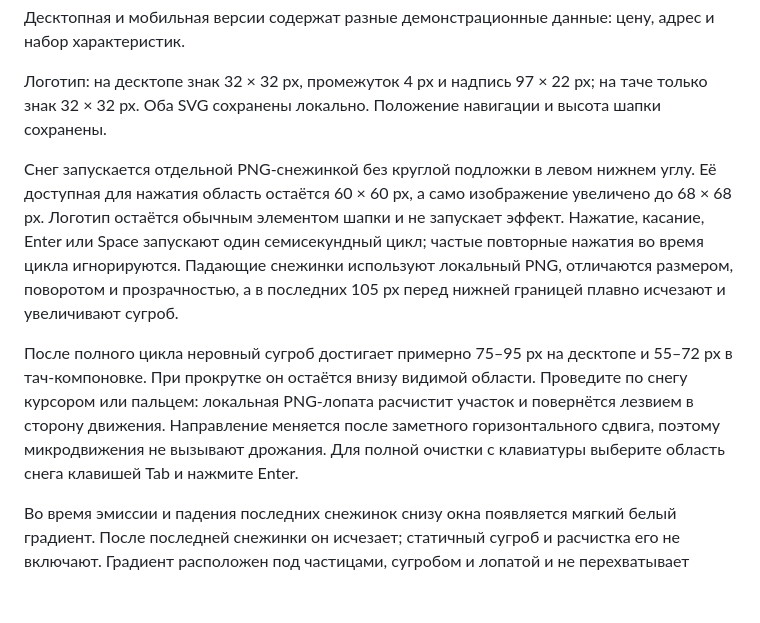
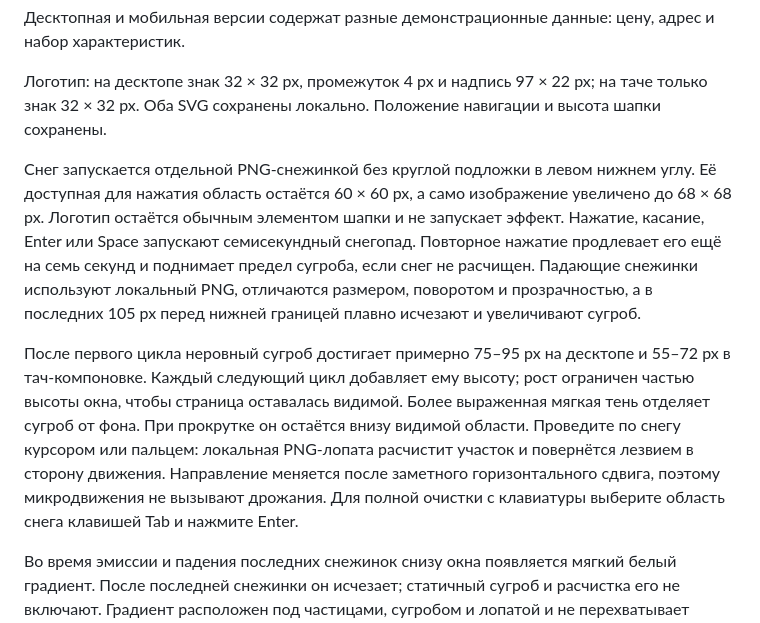
Before and after one commit to dushackova2010-lang/domclick-snow-prototype, a Markdown page: README.md, the part around the change. Rendered like a GitHub page; blank space fills up the shorter version.

Commit message:
Document repeat-click snow buildup

```diff
--- a/README.md
+++ b/README.md
@@ -8,9 +8,9 @@
 
 Логотип: на десктопе знак 32 × 32 px, промежуток 4 px и надпись 97 × 22 px; на таче только знак 32 × 32 px. Оба SVG сохранены локально. Положение навигации и высота шапки сохранены.
 
-Снег запускается отдельной PNG-снежинкой без круглой подложки в левом нижнем углу. Её доступная для нажатия область остаётся 60 × 60 px, а само изображение увеличено до 68 × 68 px. Логотип остаётся обычным элементом шапки и не запускает эффект. Нажатие, касание, Enter или Space запускают один семисекундный цикл; частые повторные нажатия во время цикла игнорируются. Падающие снежинки используют локальный PNG, отличаются размером, поворотом и прозрачностью, а в последних 105 px перед нижней границей плавно исчезают и увеличивают сугроб.
+Снег запускается отдельной PNG-снежинкой без круглой подложки в левом нижнем углу. Её доступная для нажатия область остаётся 60 × 60 px, а само изображение увеличено до 68 × 68 px. Логотип остаётся обычным элементом шапки и не запускает эффект. Нажатие, касание, Enter или Space запускают семисекундный снегопад. Повторное нажатие продлевает его ещё на семь секунд и поднимает предел сугроба, если снег не расчищен. Падающие снежинки используют локальный PNG, отличаются размером, поворотом и прозрачностью, а в последних 105 px перед нижней границей плавно исчезают и увеличивают сугроб.
 
-После полного цикла неровный сугроб достигает примерно 75–95 px на десктопе и 55–72 px в тач-компоновке. При прокрутке он остаётся внизу видимой области. Проведите по снегу курсором или пальцем: локальная PNG-лопата расчистит участок и повернётся лезвием в сторону движения. Направление меняется после заметного горизонтального сдвига, поэтому микродвижения не вызывают дрожания. Для полной очистки с клавиатуры выберите область снега клавишей Tab и нажмите Enter.
+После первого цикла неровный сугроб достигает примерно 75–95 px на десктопе и 55–72 px в тач-компоновке. Каждый следующий цикл добавляет ему высоту; рост ограничен частью высоты окна, чтобы страница оставалась видимой. Более выраженная мягкая тень отделяет сугроб от фона. При прокрутке он остаётся внизу видимой области. Проведите по снегу курсором или пальцем: локальная PNG-лопата расчистит участок и повернётся лезвием в сторону движения. Направление меняется после заметного горизонтального сдвига, поэтому микродвижения не вызывают дрожания. Для полной очистки с клавиатуры выберите область снега клавишей Tab и нажмите Enter.
 
 Во время эмиссии и падения последних снежинок снизу окна появляется мягкий белый градиент. После последней снежинки он исчезает; статичный сугроб и расчистка его не включают. Градиент расположен под частицами, сугробом и лопатой и не перехватывает клики, прокрутку или касания. При включённом уменьшении движения кнопка сразу добавляет сугроб без падающих частиц и градиента. При скрытии вкладки или отмене анимации градиент сразу сбрасывается.
 
```
